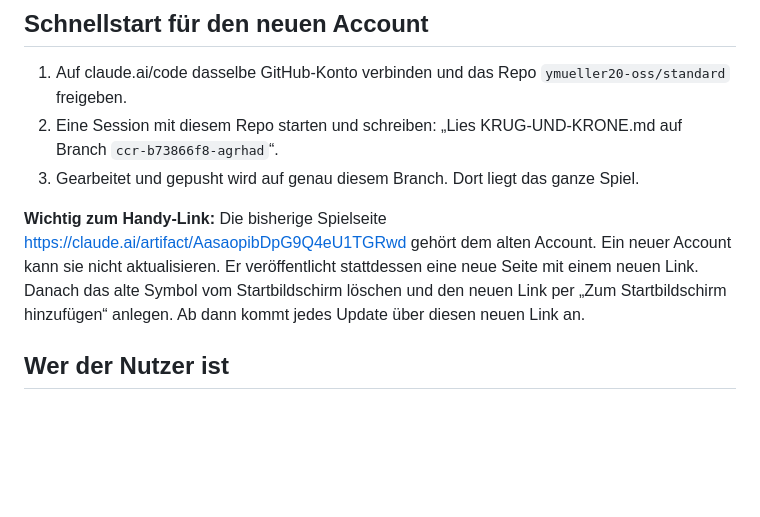
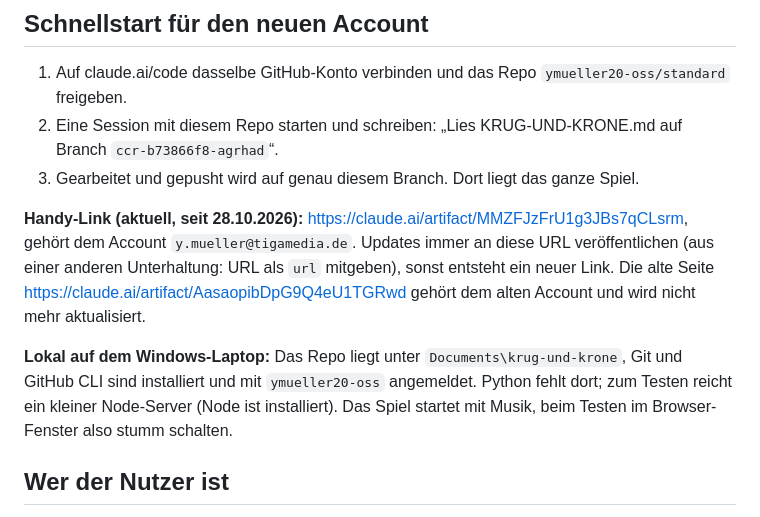
Before and after one commit to ymueller20-oss/Standard, a Markdown page: KRUG-UND-KRONE.md, the part around the change. Drawn GitHub-style; blank space fills up the shorter version.

Commit message:
Übergabe: neuer Handy-Link und lokales Windows-Setup
Co-Authored-By: Claude Opus 5.5 <noreply@anthropic.com>

```diff
--- a/KRUG-UND-KRONE.md
+++ b/KRUG-UND-KRONE.md
@@ -8,7 +8,9 @@ Stand: 28.10.2026. Diese Datei reicht, um das Spiel auf einem anderen Claude-Acc
 2. Eine Session mit diesem Repo starten und schreiben: „Lies KRUG-UND-KRONE.md auf Branch `ccr-b73866f8-agrhad`“.
 3. Gearbeitet und gepusht wird auf genau diesem Branch. Dort liegt das ganze Spiel.
 
-**Wichtig zum Handy-Link:** Die bisherige Spielseite https://claude.ai/artifact/AasaopibDpG9Q4eU1TGRwd gehört dem alten Account. Ein neuer Account kann sie nicht aktualisieren. Er veröffentlicht stattdessen eine neue Seite mit einem neuen Link. Danach das alte Symbol vom Startbildschirm löschen und den neuen Link per „Zum Startbildschirm hinzufügen“ anlegen. Ab dann kommt jedes Update über diesen neuen Link an.
+**Handy-Link (aktuell, seit 28.10.2026):** https://claude.ai/artifact/MMZFJzFrU1g3JBs7qCLsrm, gehört dem Account `y.mueller@tigamedia.de`. Updates immer an diese URL veröffentlichen (aus einer anderen Unterhaltung: URL als `url` mitgeben), sonst entsteht ein neuer Link. Die alte Seite https://claude.ai/artifact/AasaopibDpG9Q4eU1TGRwd gehört dem alten Account und wird nicht mehr aktualisiert.
+
+**Lokal auf dem Windows-Laptop:** Das Repo liegt unter `Documents\krug-und-krone`, Git und GitHub CLI sind installiert und mit `ymueller20-oss` angemeldet. Python fehlt dort; zum Testen reicht ein kleiner Node-Server (Node ist installiert). Das Spiel startet mit Musik, beim Testen im Browser-Fenster also stumm schalten.
 
 ## Wer der Nutzer ist
 
```
